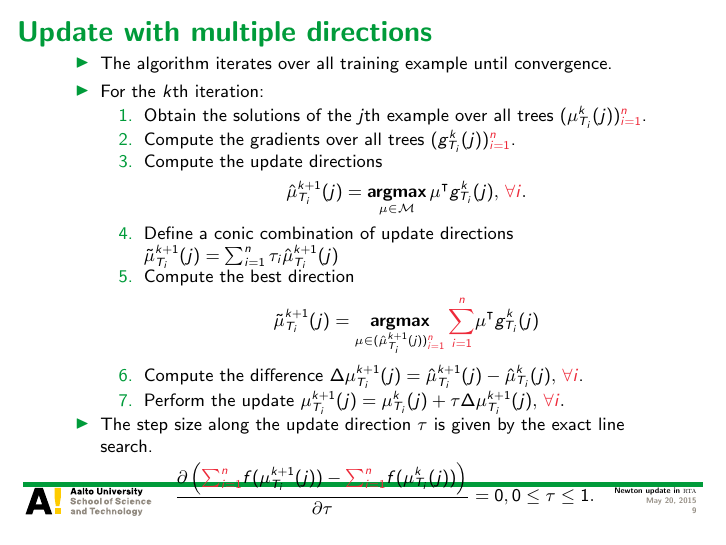
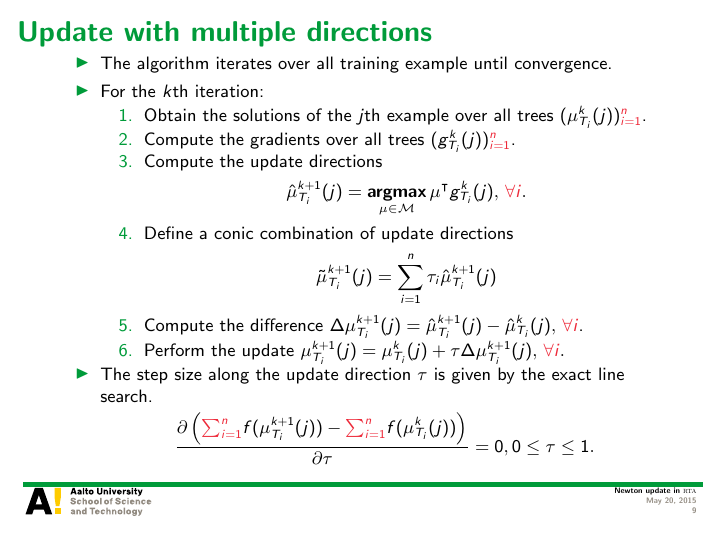
Before and after one commit to hongyusu/Posters_and_Presentations, LaTeX slides (Presentations/group_meeting_20150522/example.tex): page 9 of 10. Compiled offline with pdfLaTeX.

Commit message:
automatic commit

```diff
--- a/Presentations/group_meeting_20150522/example.tex
+++ b/Presentations/group_meeting_20150522/example.tex
@@ -208,10 +208,9 @@ Aalto University
 			\begin{align*}
 				\hat{\vmu}_{T_i}^{k+1}(j) = \underset{\vmu\in\Mcal}{\argmax}\,\vmu\tp g_{T_i}^k(j),\,{\color{aaltored}\forall i}.
 			\end{align*}
-			\item Define a conic combination of update directions $\tilde{\vmu}_{T_i}^{k+1}(j) = \sum_{i=1}^{n}\tau_i\hat{\vmu}_{T_i}^{k+1}(j)$
-			\item Compute the best direction
+			\item Define a conic combination of update directions
 			\begin{align*}
-				\tilde{\vmu}_{T_i}^{k+1}(j) = \underset{\vmu\in(\hat{\vmu}_{T_i}^{k+1}(j)){\color{aaltored}_{i=1}^n}}{\argmax}\,{\color{aaltored}\sum_{i=1}^n}\vmu\tp g_{T_i}^k(j)
+				\tilde{\vmu}_{T_i}^{k+1}(j) = \sum_{i=1}^{n}\tau_i\hat{\vmu}_{T_i}^{k+1}(j)
 			\end{align*}
 			\item Compute the difference $\Delta\vmu_{T_i}^{k+1}(j) = \hat{\vmu}_{T_i}^{k+1}(j) - \hat{\vmu}_{T_i}^{k}(j),\,{\color{aaltored}\forall i}$.
 			\item Perform the update $\vmu_{T_i}^{k+1}(j) = \vmu_{T_i}^k(j) + \tau\Delta\vmu_{T_i}^{k+1}(j),\,{\color{aaltored}\forall i}.$
```
Also changed, not shown: Presentations/group_meeting_20150522/example.pdf.
